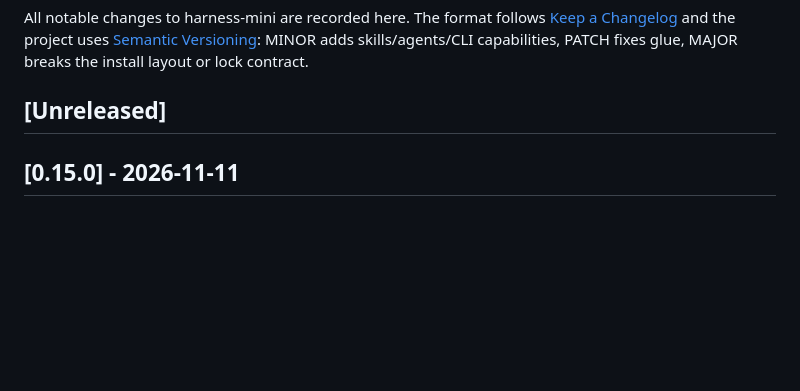
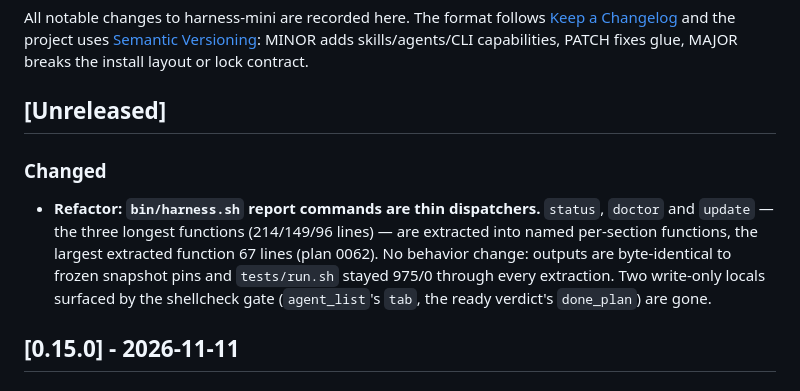
Before and after one commit to harness-mini/harness-mini, a Markdown page: CHANGELOG.md, the part around the change. Drawn GitHub-style; blank space fills up the shorter version.

Commit message:
docs: changelog 0.15.1 — cmd_* dispatcher refactor (0062)

```diff
--- a/CHANGELOG.md
+++ b/CHANGELOG.md
@@ -6,6 +6,15 @@ All notable changes to harness-mini are recorded here. The format follows
 capabilities, PATCH fixes glue, MAJOR breaks the install layout or lock contract.
 
 ## [Unreleased]
+
+### Changed
+- **Refactor: `bin/harness.sh` report commands are thin dispatchers.**
+  `status`, `doctor` and `update` — the three longest functions (214/149/96
+  lines) — are extracted into named per-section functions, the largest
+  extracted function 67 lines (plan 0062). No behavior change: outputs are
+  byte-identical to frozen snapshot pins and `tests/run.sh` stayed 975/0
+  through every extraction. Two write-only locals surfaced by the shellcheck
+  gate (`agent_list`'s `tab`, the ready verdict's `done_plan`) are gone.
 
 ## [0.15.0] - 2026-11-11
 
```
